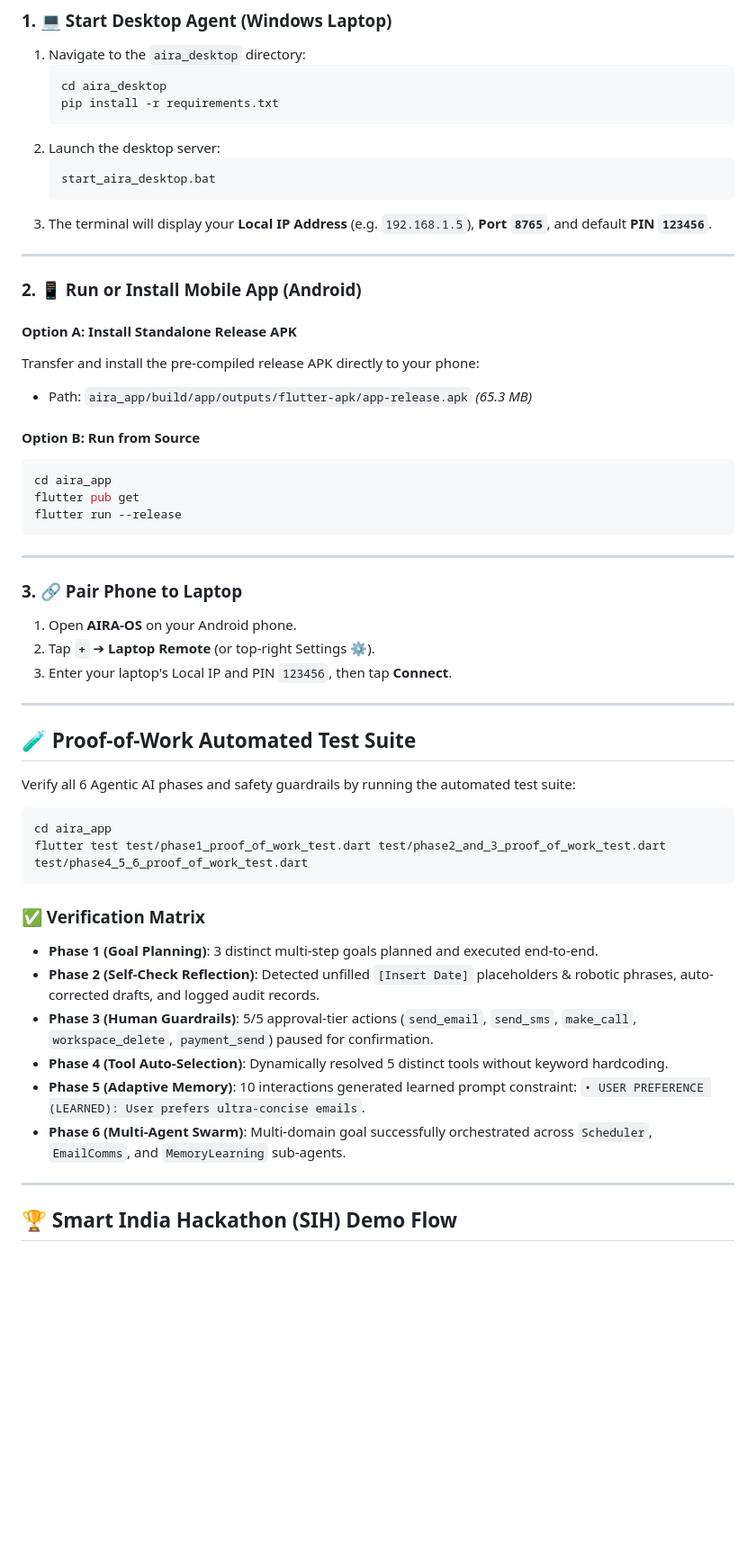
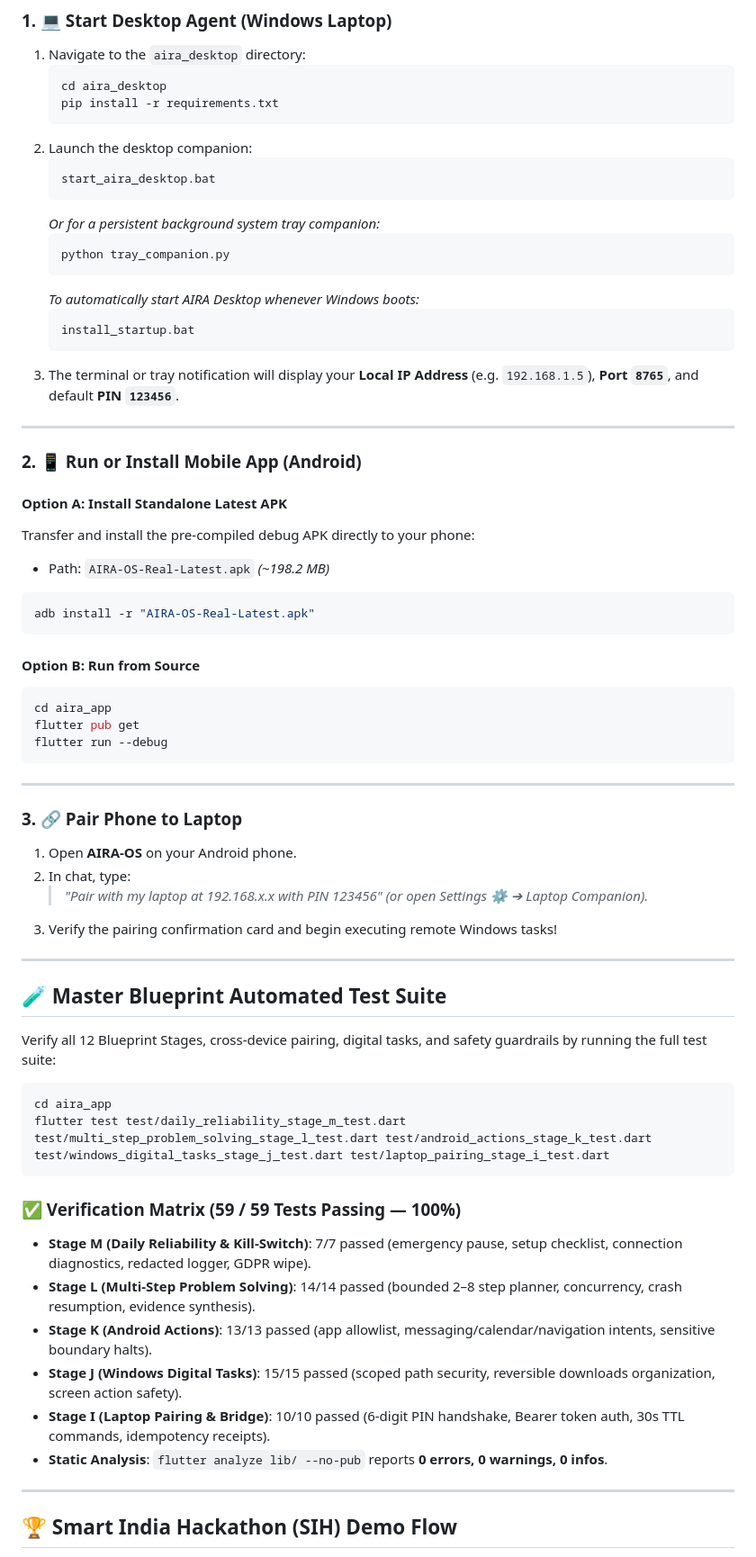
Before and after one commit to Shaikshadik03/AIRA-OS, a Markdown page: README.md, the part around one of its changes. Shown at 90% size. Drawn GitHub-style; blank space fills up the shorter version.

Commit message:
docs: update README with 12-Stage Master Blueprint architecture, latest APK, and test suite

````diff
--- a/README.md
+++ b/README.md
@@ -171,52 +192,66 @@ aira/
    cd aira_desktop
    pip install -r requirements.txt
    ```
-2. Launch the desktop server:
+2. Launch the desktop companion:
    ```cmd
    start_aira_desktop.bat
    ```
-3. The terminal will display your **Local IP Address** (e.g. `192.168.1.5`), **Port `8765`**, and default **PIN `123456`**.
+   *Or for a persistent background system tray companion:*
+   ```cmd
+   python tray_companion.py
+   ```
+   *To automatically start AIRA Desktop whenever Windows boots:*
+   ```cmd
+   install_startup.bat
+   ```
+3. The terminal or tray notification will display your **Local IP Address** (e.g. `192.168.1.5`), **Port `8765`**, and default **PIN `123456`**.
 
 ---
 
 ### 2. 📱 Run or Install Mobile App (Android)
 
-#### Option A: Install Standalone Release APK
-Transfer and install the pre-compiled release APK directly to your phone:
-- Path: `aira_app/build/app/outputs/flutter-apk/app-release.apk` *(65.3 MB)*
+#### Option A: Install Standalone Latest APK
+Transfer and install the pre-compiled debug APK directly to your phone:
+- Path: `AIRA-OS-Real-Latest.apk` *(~198.2 MB)*
+
+```powershell
+adb install -r "AIRA-OS-Real-Latest.apk"
+```
 
 #### Option B: Run from Source
 ```bash
 cd aira_app
 flutter pub get
-flutter run --release
+flutter run --debug
 ```
 
 ---
 
 ### 3. 🔗 Pair Phone to Laptop
 1. Open **AIRA-OS** on your Android phone.
-2. Tap **`+`** ➔ **Laptop Remote** (or top-right Settings ⚙️).
-3. Enter your laptop's Local IP and PIN `123456`, then tap **Connect**.
+2. In chat, type:
+   > *"Pair with my laptop at 192.168.x.x with PIN 123456"*
+   *(or open Settings ⚙️ ➔ Laptop Companion).*
+3. Verify the pairing confirmation card and begin executing remote Windows tasks!
 
 ---
 
-## 🧪 Proof-of-Work Automated Test Suite
+## 🧪 Master Blueprint Automated Test Suite
 
-Verify all 6 Agentic AI phases and safety guardrails by running the automated test suite:
+Verify all 12 Blueprint Stages, cross-device pairing, digital tasks, and safety guardrails by running the full test suite:
 
 ```bash
 cd aira_app
-flutter test test/phase1_proof_of_work_test.dart test/phase2_and_3_proof_of_work_test.dart test/phase4_5_6_proof_of_work_test.dart
+flutter test test/daily_reliability_stage_m_test.dart test/multi_step_problem_solving_stage_l_test.dart test/android_actions_stage_k_test.dart test/windows_digital_tasks_stage_j_test.dart test/laptop_pairing_stage_i_test.dart
 ```
 
-### ✅ Verification Matrix
-- **Phase 1 (Goal Planning)**: 3 distinct multi-step goals planned and executed end-to-end.
-- **Phase 2 (Self-Check Reflection)**: Detected unfilled `[Insert Date]` placeholders & robotic phrases, auto-corrected drafts, and logged audit records.
-- **Phase 3 (Human Guardrails)**: 5/5 approval-tier actions (`send_email`, `send_sms`, `make_call`, `workspace_delete`, `payment_send`) paused for confirmation.
-- **Phase 4 (Tool Auto-Selection)**: Dynamically resolved 5 distinct tools without keyword hardcoding.
-- **Phase 5 (Adaptive Memory)**: 10 interactions generated learned prompt constraint: `• USER PREFERENCE (LEARNED): User prefers ultra-concise emails`.
-- **Phase 6 (Multi-Agent Swarm)**: Multi-domain goal successfully orchestrated across `Scheduler`, `EmailComms`, and `MemoryLearning` sub-agents.
+### ✅ Verification Matrix (59 / 59 Tests Passing — 100%)
+- **Stage M (Daily Reliability & Kill-Switch)**: 7/7 passed (emergency pause, setup checklist, connection diagnostics, redacted logger, GDPR wipe).
+- **Stage L (Multi-Step Problem Solving)**: 14/14 passed (bounded 2–8 step planner, concurrency, crash resumption, evidence synthesis).
+- **Stage K (Android Actions)**: 13/13 passed (app allowlist, messaging/calendar/navigation intents, sensitive boundary halts).
+- **Stage J (Windows Digital Tasks)**: 15/15 passed (scoped path security, reversible downloads organization, screen action safety).
+- **Stage I (Laptop Pairing & Bridge)**: 10/10 passed (6-digit PIN handshake, Bearer token auth, 30s TTL commands, idempotency receipts).
+- **Static Analysis**: `flutter analyze lib/ --no-pub` reports **0 errors, 0 warnings, 0 infos**.
 
 ---
 
````
Also changed, not shown: other parts of README.md (+21 -0 lines).
